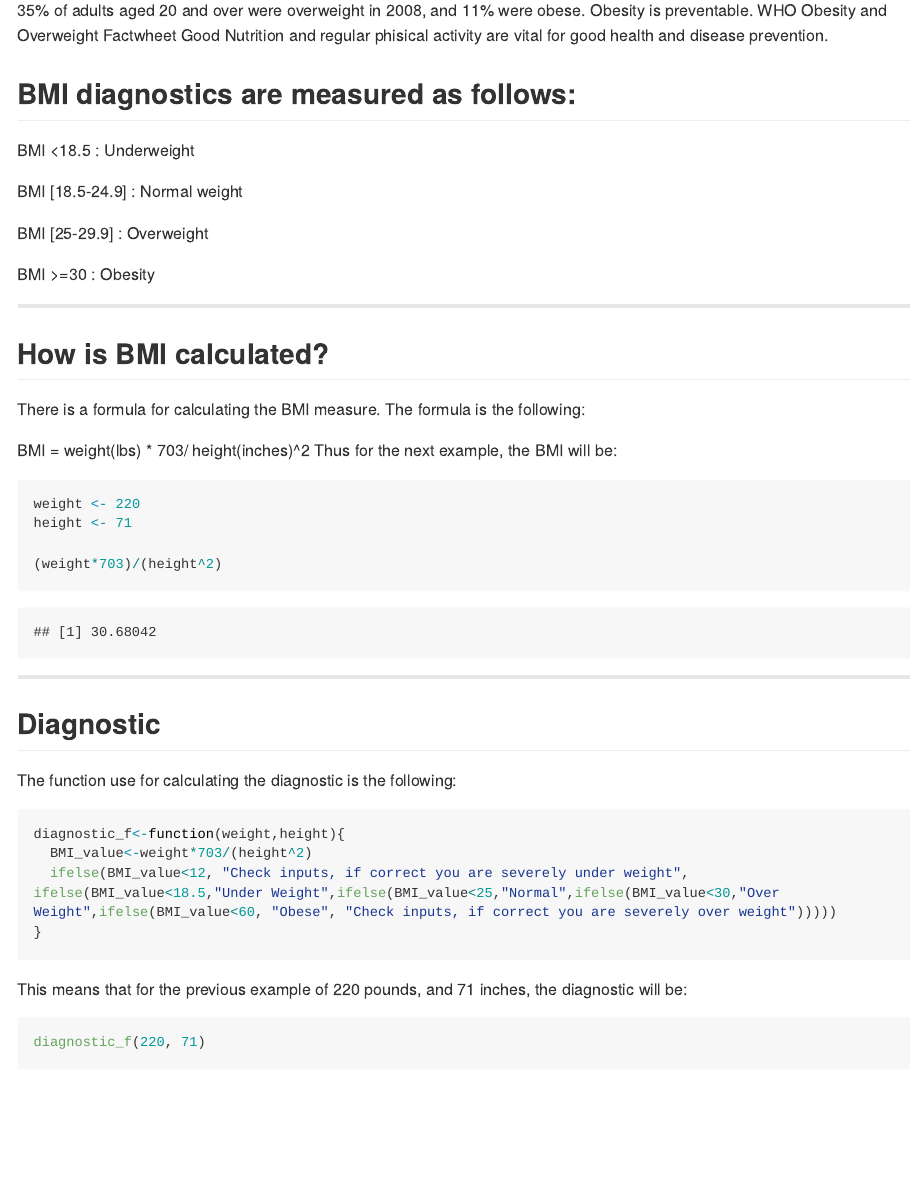
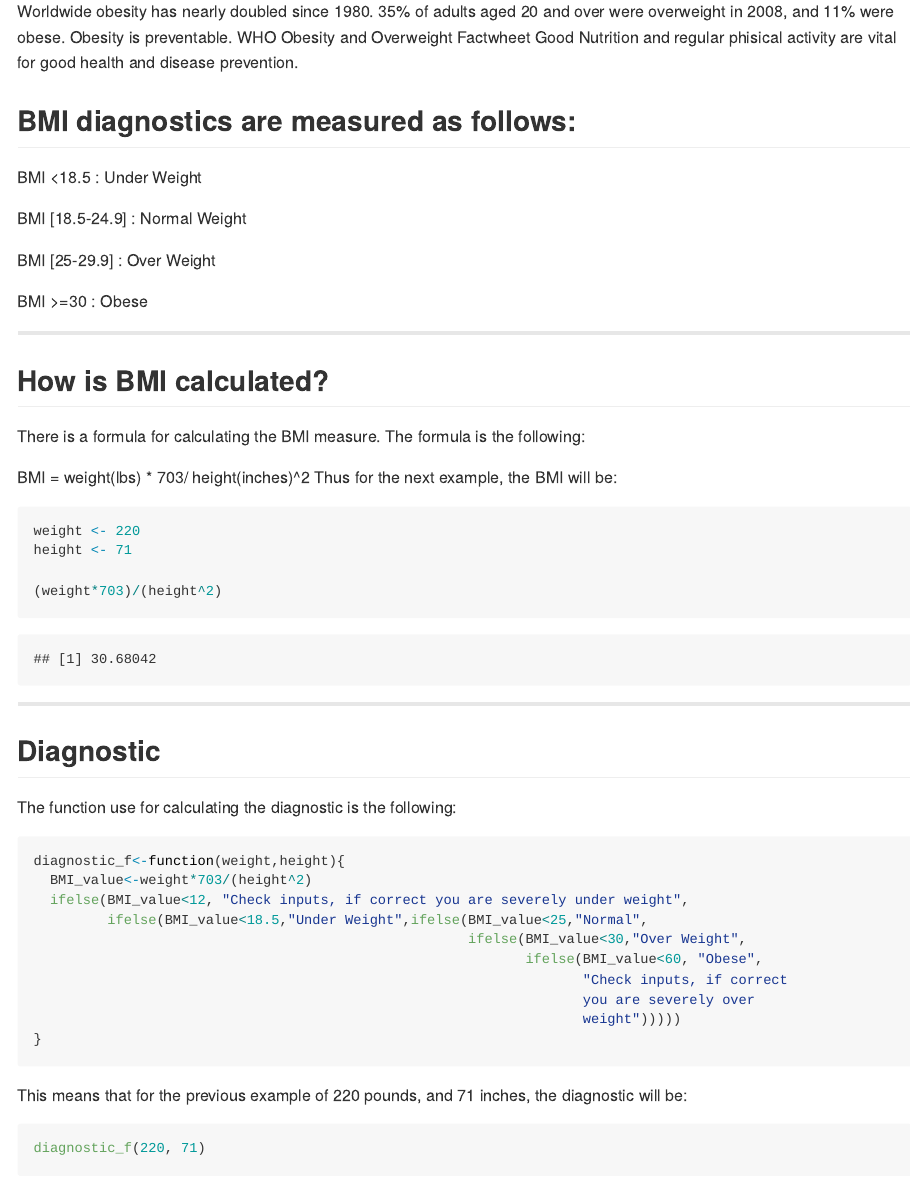
Before and after one commit to jegroom102080/jegroom102080.github.io, an R Markdown document (index.Rmd): the page in a window 1100 px wide, from 270 px down before the commit and from 220 px down after it. The pictures show the output file index.md that the author committed with the source, drawn offline in the style of GitHub; long lines of code are wrapped.

Commit message:
Updates made
make slides fit better

```diff
--- a/index.Rmd
+++ b/index.Rmd
@@ -12,25 +12,23 @@
 ---
 
 ## Intro & Motivation
-
 Body Mass Index (BMI) is a simple index of weight-for-height that is commonly used to classify underweight, overweight and obesity in adults. It is defined as the weight in pounds divided by the square of the height in inches multiplied by 703 (lbs/in^2)*703.
 
 Key facts:
 
 Worldwide obesity has nearly doubled since 1980.
-
 35% of adults aged 20 and over were overweight in 2008, and 11% were obese.
 Obesity is preventable. WHO Obesity and Overweight Factwheet
 Good Nutrition and regular phisical activity are vital for good health and disease prevention.
 
 ## BMI diagnostics are measured as follows:
-BMI <18.5 : Underweight
+BMI <18.5 : Under Weight
 
-BMI [18.5-24.9] : Normal weight
+BMI [18.5-24.9] : Normal Weight
 
-BMI [25-29.9] : Overweight
+BMI [25-29.9] : Over Weight
 
-BMI >=30 : Obesity
+BMI >=30 : Obese
 
 ---
 ## How is BMI calculated?
```
Also changed, not shown: index.html, index.md, index.Rmd (8 more changed lines).
